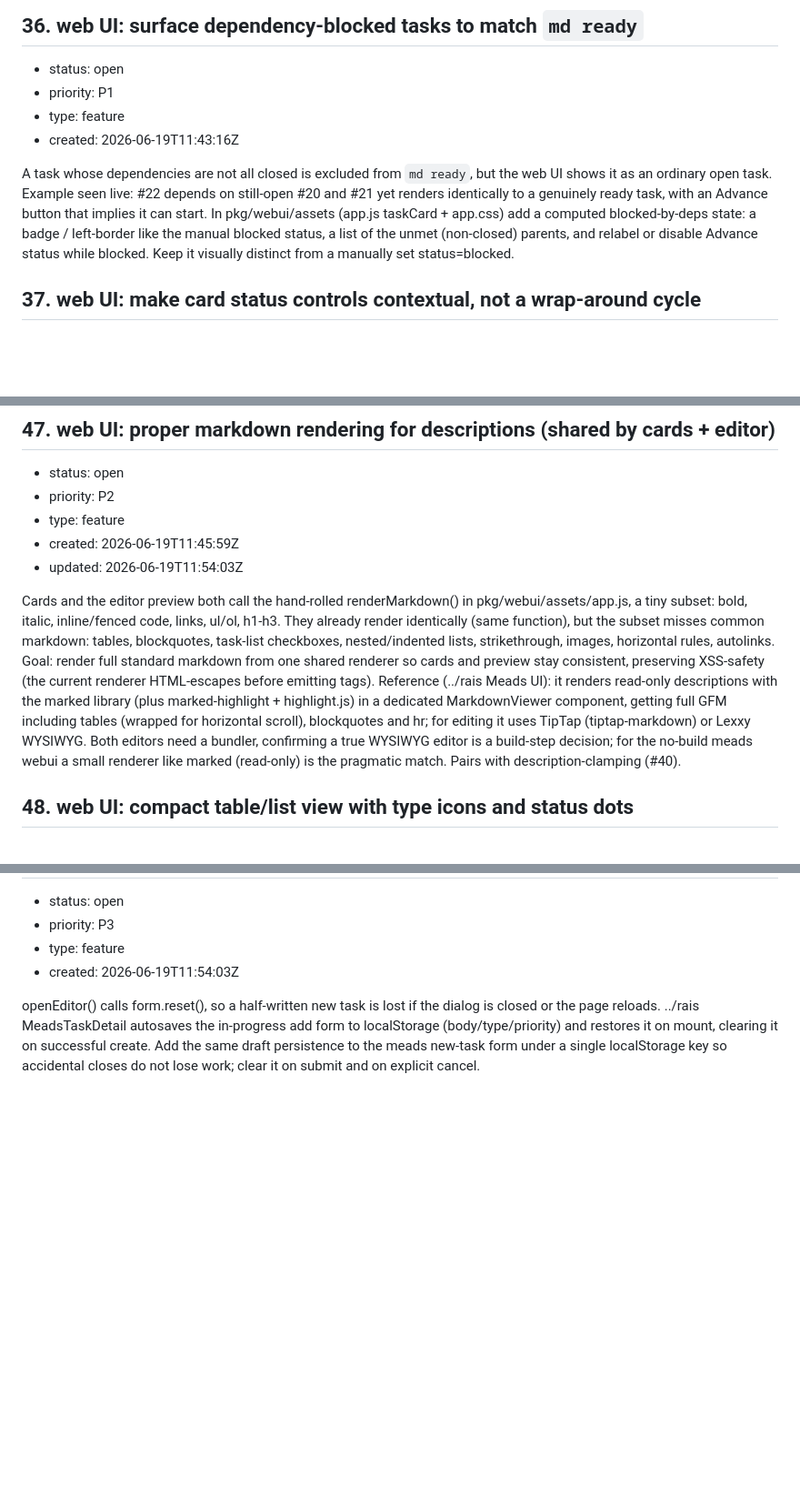
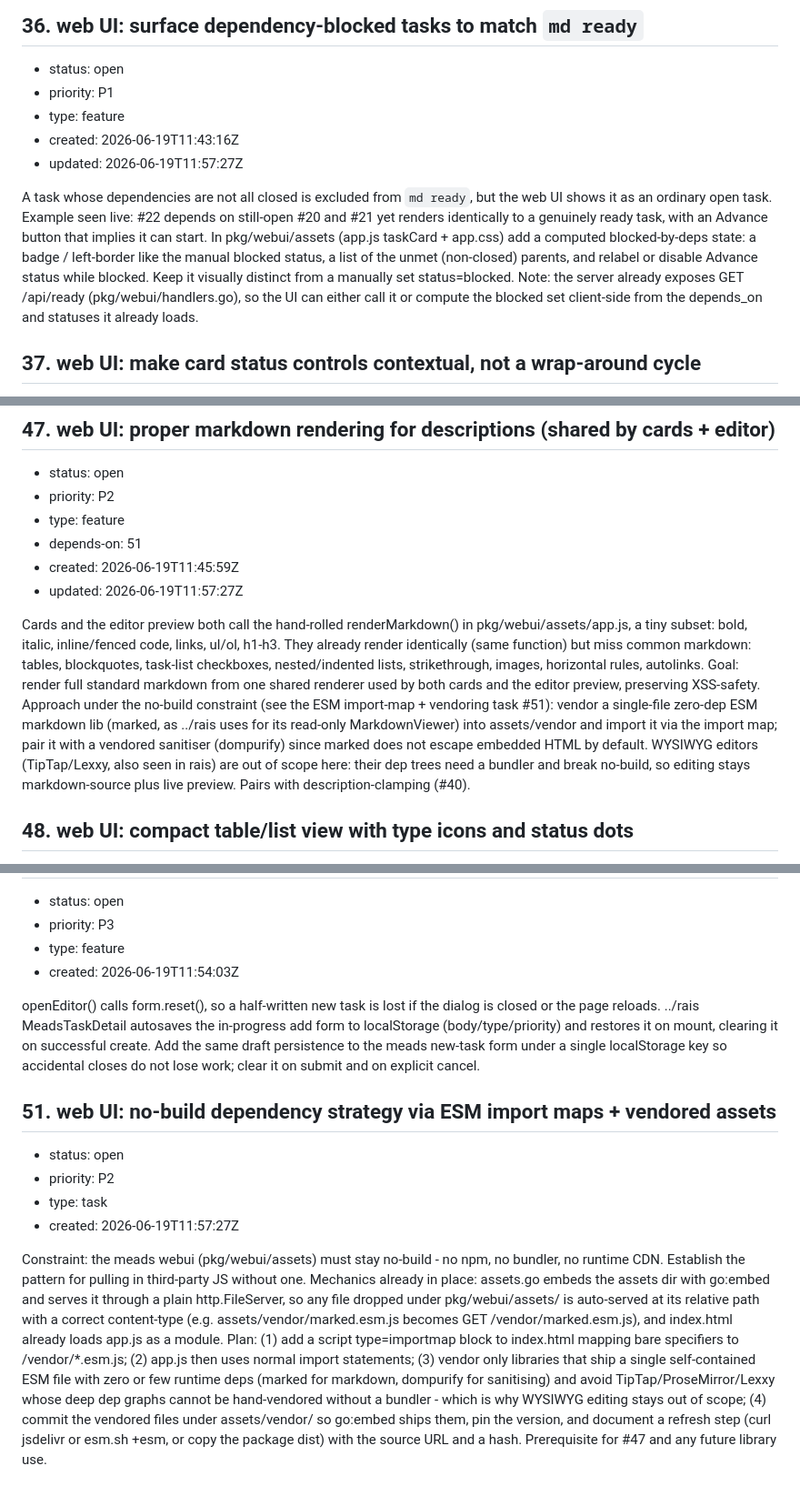
Before and after one commit to jpillora/meads, a Markdown page: TASKS.md, 3 parts joined by grey strips. Shown at 91% size. Drawn GitHub-style; blank space fills up the shorter version.

Commit message:
docs(tasks): add no-build vendoring strategy (#51); align #47/#36
The webui must stay no-build, so #51 establishes the ESM import-map +
vendored-asset pattern (assets/ is go:embed'd and served by a plain
FileServer, so /vendor/*.esm.js just works). #47 now depends on #51 and
uses vendored marked + dompurify (TipTap/Lexxy ruled out as un-vendorable).
#36 notes the existing GET /api/ready endpoint.

Co-Authored-By: Claude Opus 4.8 <noreply@anthropic.com>

```diff
--- a/TASKS.md
+++ b/TASKS.md
@@ -189,8 +189,9 @@ command layer).
 * priority: P1
 * type: feature
 * created: 2026-06-19T11:43:16Z
+* updated: 2026-06-19T11:57:27Z
 
-A task whose dependencies are not all closed is excluded from `md ready`, but the web UI shows it as an ordinary open task. Example seen live: #22 depends on still-open #20 and #21 yet renders identically to a genuinely ready task, with an Advance button that implies it can start. In pkg/webui/assets (app.js taskCard + app.css) add a computed blocked-by-deps state: a badge / left-border like the manual blocked status, a list of the unmet (non-closed) parents, and relabel or disable Advance status while blocked. Keep it visually distinct from a manually set status=blocked.
+A task whose dependencies are not all closed is excluded from `md ready`, but the web UI shows it as an ordinary open task. Example seen live: #22 depends on still-open #20 and #21 yet renders identically to a genuinely ready task, with an Advance button that implies it can start. In pkg/webui/assets (app.js taskCard + app.css) add a computed blocked-by-deps state: a badge / left-border like the manual blocked status, a list of the unmet (non-closed) parents, and relabel or disable Advance status while blocked. Keep it visually distinct from a manually set status=blocked. Note: the server already exposes GET /api/ready (pkg/webui/handlers.go), so the UI can either call it or compute the blocked set client-side from the depends_on and statuses it already loads.
 
 ## 37. web UI: make card status controls contextual, not a wrap-around cycle
 
@@ -288,10 +289,11 @@ Dependencies are the core differentiator but are only shown as flat per-card lin
 * status: open
 * priority: P2
 * type: feature
+* depends-on: 51
 * created: 2026-06-19T11:45:59Z
-* updated: 2026-06-19T11:54:03Z
+* updated: 2026-06-19T11:57:27Z
 
-Cards and the editor preview both call the hand-rolled renderMarkdown() in pkg/webui/assets/app.js, a tiny subset: bold, italic, inline/fenced code, links, ul/ol, h1-h3. They already render identically (same function), but the subset misses common markdown: tables, blockquotes, task-list checkboxes, nested/indented lists, strikethrough, images, horizontal rules, autolinks. Goal: render full standard markdown from one shared renderer so cards and preview stay consistent, preserving XSS-safety (the current renderer HTML-escapes before emitting tags). Reference (../rais Meads UI): it renders read-only descriptions with the marked library (plus marked-highlight + highlight.js) in a dedicated MarkdownViewer component, getting full GFM including tables (wrapped for horizontal scroll), blockquotes and hr; for editing it uses TipTap (tiptap-markdown) or Lexxy WYSIWYG. Both editors need a bundler, confirming a true WYSIWYG editor is a build-step decision; for the no-build meads webui a small renderer like marked (read-only) is the pragmatic match. Pairs with description-clamping (#40).
+Cards and the editor preview both call the hand-rolled renderMarkdown() in pkg/webui/assets/app.js, a tiny subset: bold, italic, inline/fenced code, links, ul/ol, h1-h3. They already render identically (same function) but miss common markdown: tables, blockquotes, task-list checkboxes, nested/indented lists, strikethrough, images, horizontal rules, autolinks. Goal: render full standard markdown from one shared renderer used by both cards and the editor preview, preserving XSS-safety. Approach under the no-build constraint (see the ESM import-map + vendoring task #51): vendor a single-file zero-dep ESM markdown lib (marked, as ../rais uses for its read-only MarkdownViewer) into assets/vendor and import it via the import map; pair it with a vendored sanitiser (dompurify) since marked does not escape embedded HTML by default. WYSIWYG editors (TipTap/Lexxy, also seen in rais) are out of scope here: their dep trees need a bundler and break no-build, so editing stays markdown-source plus live preview. Pairs with description-clamping (#40).
 
 ## 48. web UI: compact table/list view with type icons and status dots
 
@@ -319,3 +321,12 @@ The editor dialog (pkg/webui/assets/index.html + app.js) has separate Title and
 * created: 2026-06-19T11:54:03Z
 
 openEditor() calls form.reset(), so a half-written new task is lost if the dialog is closed or the page reloads. ../rais MeadsTaskDetail autosaves the in-progress add form to localStorage (body/type/priority) and restores it on mount, clearing it on successful create. Add the same draft persistence to the meads new-task form under a single localStorage key so accidental closes do not lose work; clear it on submit and on explicit cancel.
+
+## 51. web UI: no-build dependency strategy via ESM import maps + vendored assets
+
+* status: open
+* priority: P2
+* type: task
+* created: 2026-06-19T11:57:27Z
+
+Constraint: the meads webui (pkg/webui/assets) must stay no-build - no npm, no bundler, no runtime CDN. Establish the pattern for pulling in third-party JS without one. Mechanics already in place: assets.go embeds the assets dir with go:embed and serves it through a plain http.FileServer, so any file dropped under pkg/webui/assets/ is auto-served at its relative path with a correct content-type (e.g. assets/vendor/marked.esm.js becomes GET /vendor/marked.esm.js), and index.html already loads app.js as a module. Plan: (1) add a script type=importmap block to index.html mapping bare specifiers to /vendor/*.esm.js; (2) app.js then uses normal import statements; (3) vendor only libraries that ship a single self-contained ESM file with zero or few runtime deps (marked for markdown, dompurify for sanitising) and avoid TipTap/ProseMirror/Lexxy whose deep dep graphs cannot be hand-vendored without a bundler - which is why WYSIWYG editing stays out of scope; (4) commit the vendored files under assets/vendor/ so go:embed ships them, pin the version, and document a refresh step (curl jsdelivr or esm.sh +esm, or copy the package dist) with the source URL and a hash. Prerequisite for #47 and any future library use.
```
Also changed, not shown: other parts of TASKS.md (+1 -1 lines).
